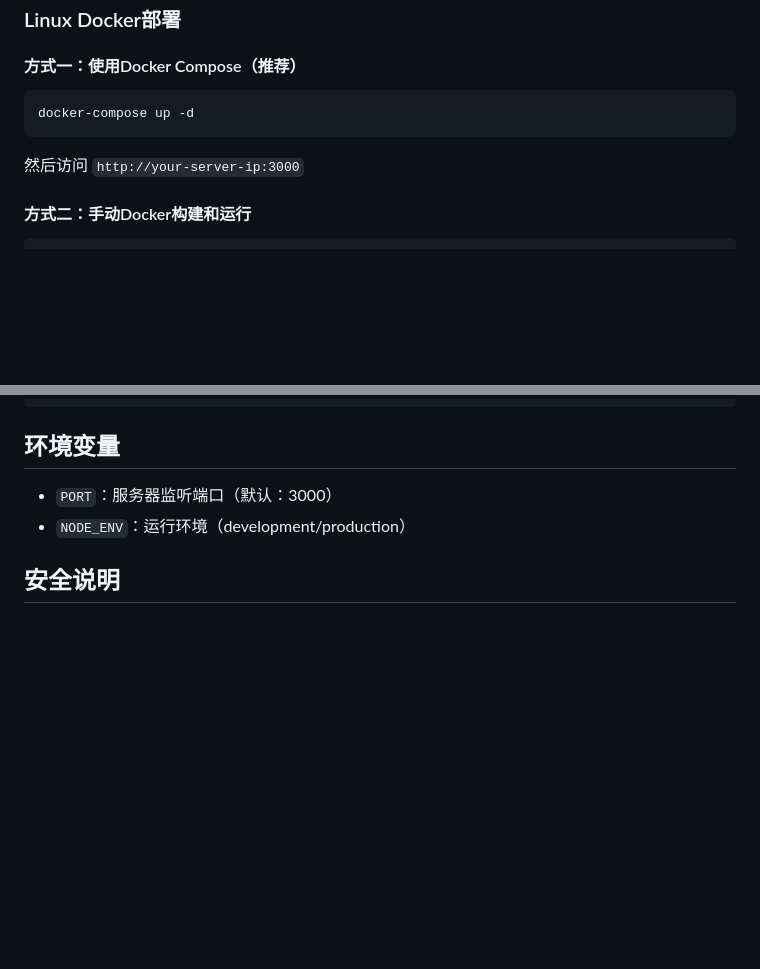
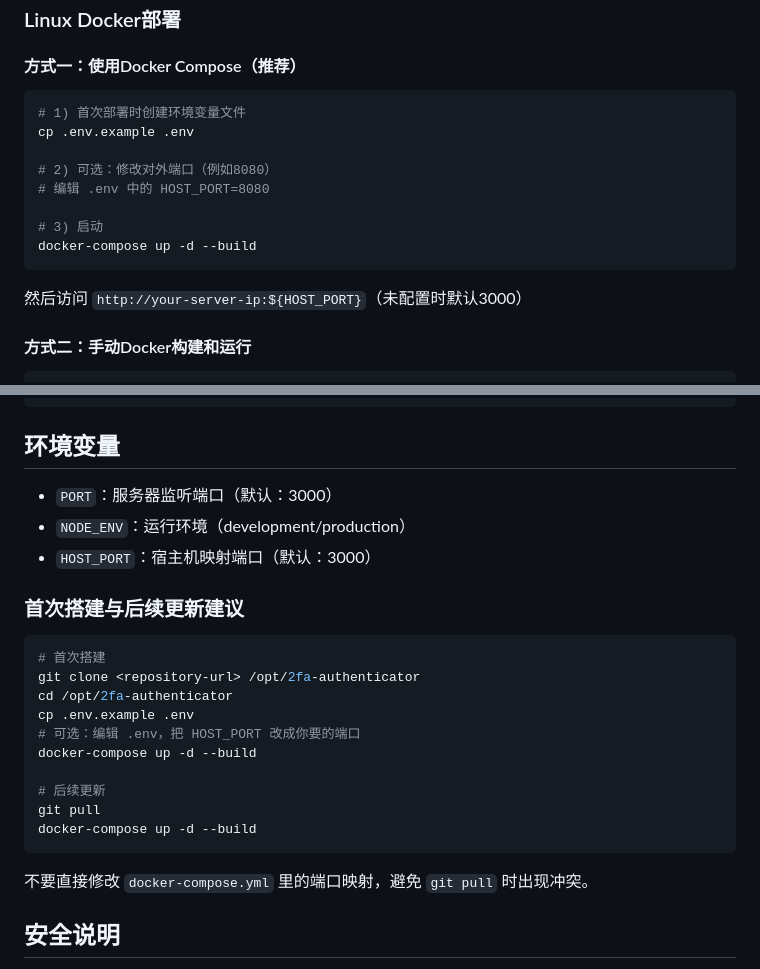
Before and after one commit to zhangyinyuan/2FA, a Markdown page: README.md, 2 parts joined by grey strips. GitHub-like rendering; blank space fills up the shorter version.

Commit message:
docs: add first-time deployment and HOST_PORT workflow

````diff
--- a/README.md
+++ b/README.md
@@ -41,10 +41,17 @@ http://localhost:3000
 #### 方式一：使用Docker Compose（推荐）
 
 ```bash
-docker-compose up -d
+# 1) 首次部署时创建环境变量文件
+cp .env.example .env
+
+# 2) 可选：修改对外端口（例如8080）
+# 编辑 .env 中的 HOST_PORT=8080
+
+# 3) 启动
+docker-compose up -d --build
 ```
 
-然后访问 `http://your-server-ip:3000`
+然后访问 `http://your-server-ip:${HOST_PORT}`（未配置时默认3000）
 
 #### 方式二：手动Docker构建和运行
 
@@ -191,6 +198,24 @@ server {
 
 - `PORT`：服务器监听端口（默认：3000）
 - `NODE_ENV`：运行环境（development/production）
+- `HOST_PORT`：宿主机映射端口（默认：3000）
+
+### 首次搭建与后续更新建议
+
+```bash
+# 首次搭建
+git clone <repository-url> /opt/2fa-authenticator
+cd /opt/2fa-authenticator
+cp .env.example .env
+# 可选：编辑 .env，把 HOST_PORT 改成你要的端口
+docker-compose up -d --build
+
+# 后续更新
+git pull
+docker-compose up -d --build
+```
+
+不要直接修改 `docker-compose.yml` 里的端口映射，避免 `git pull` 时出现冲突。
 
 ## 安全说明
 
````
Also changed, not shown: QUICK_START.md (+30 -12 lines).
